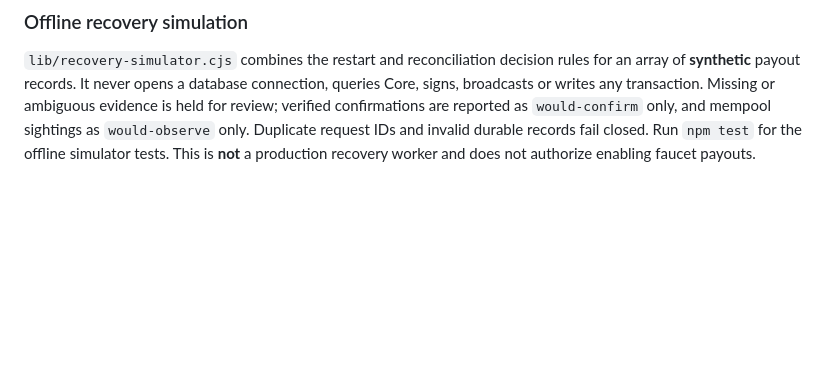
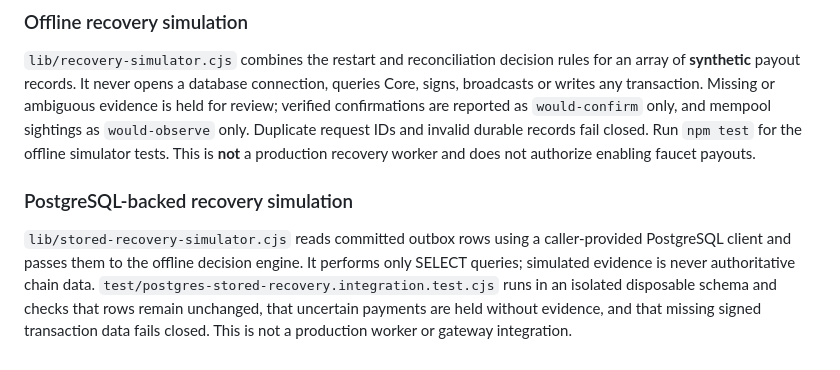
Before and after one commit to CryptoSirDev/floofy-faucet, a Markdown page: README.md, the part around the change. Drawn GitHub-style; blank space fills up the shorter version.

Commit message:
Document PostgreSQL-backed recovery simulator test boundaries

```diff
--- a/README.md
+++ b/README.md
@@ -214,3 +214,7 @@ CI runs `test/postgres-migration.integration.test.cjs` in a disposable PostgreSQ
 ### Offline recovery simulation
 
 `lib/recovery-simulator.cjs` combines the restart and reconciliation decision rules for an array of **synthetic** payout records. It never opens a database connection, queries Core, signs, broadcasts or writes any transaction. Missing or ambiguous evidence is held for review; verified confirmations are reported as `would-confirm` only, and mempool sightings as `would-observe` only. Duplicate request IDs and invalid durable records fail closed. Run `npm test` for the offline simulator tests. This is **not** a production recovery worker and does not authorize enabling faucet payouts.
+
+### PostgreSQL-backed recovery simulation
+
+`lib/stored-recovery-simulator.cjs` reads committed outbox rows using a caller-provided PostgreSQL client and passes them to the offline decision engine. It performs only SELECT queries; simulated evidence is never authoritative chain data. `test/postgres-stored-recovery.integration.test.cjs` runs in an isolated disposable schema and checks that rows remain unchanged, that uncertain payments are held without evidence, and that missing signed transaction data fails closed. This is not a production worker or gateway integration.
```
